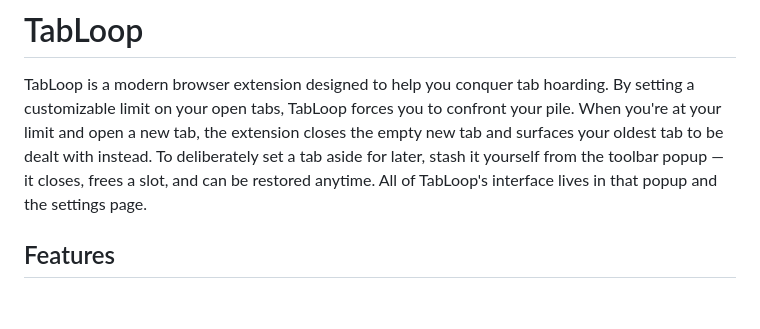
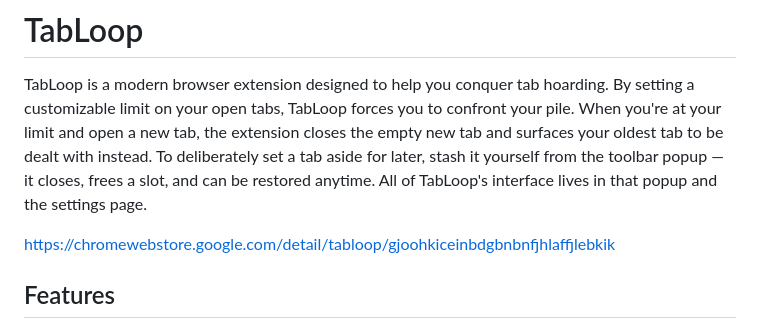
Before and after one commit to monting/TabLoop, a Markdown page: README.md, the part around the change. GitHub-like rendering; blank space fills up the shorter version.

Commit message:
add chrome webstore link

```diff
--- a/README.md
+++ b/README.md
@@ -1,6 +1,9 @@
 # TabLoop
 
 TabLoop is a modern browser extension designed to help you conquer tab hoarding. By setting a customizable limit on your open tabs, TabLoop forces you to confront your pile. When you're at your limit and open a new tab, the extension closes the empty new tab and surfaces your oldest tab to be dealt with instead. To deliberately set a tab aside for later, stash it yourself from the toolbar popup — it closes, frees a slot, and can be restored anytime. All of TabLoop's interface lives in that popup and the settings page.
+
+https://chromewebstore.google.com/detail/tabloop/gjoohkiceinbdgbnbnfjhlaffjlebkik
+
 
 ## Features
 
```
